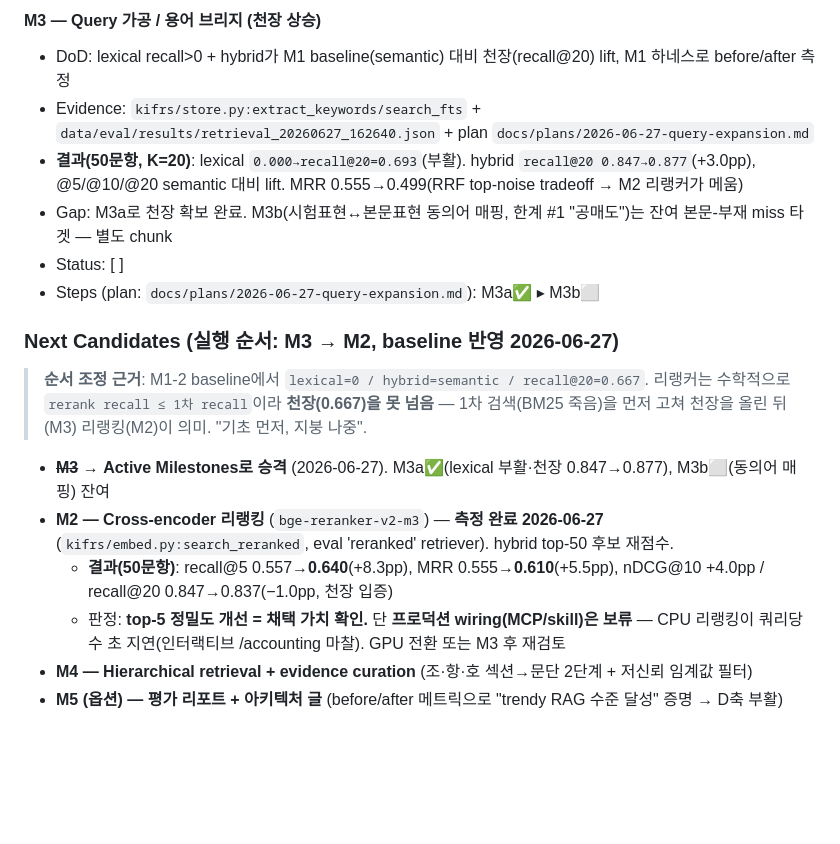
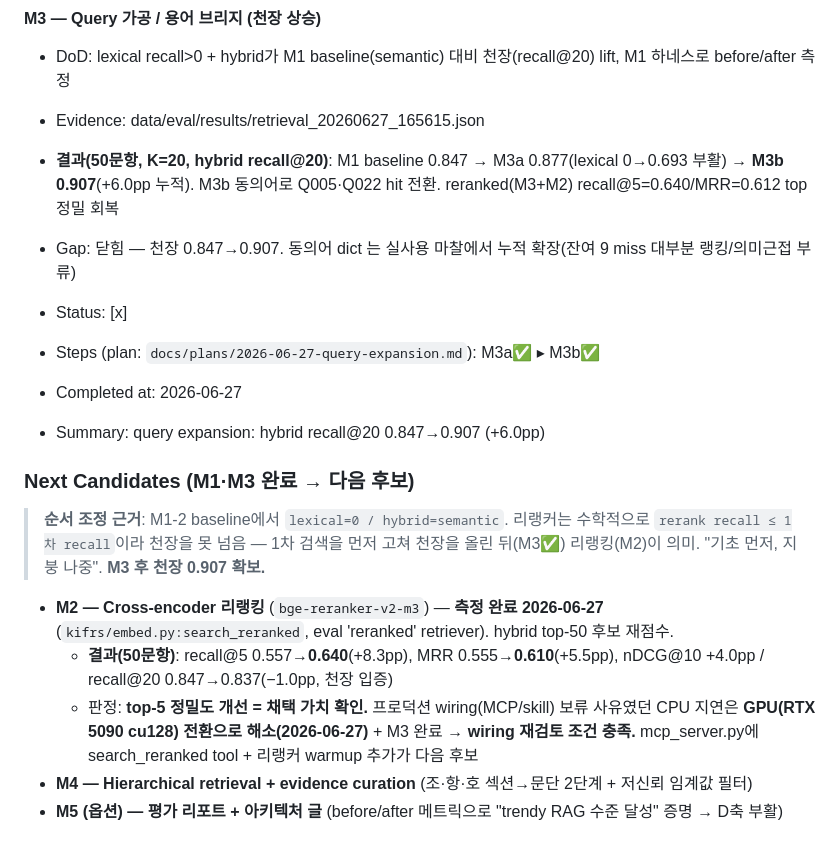
Before and after one commit to lumatic2/kifrs-rag, a Markdown page: ROADMAP.md, the part around one of its changes. GitHub-like rendering; blank space fills up the shorter version.

```diff
--- a/ROADMAP.md
+++ b/ROADMAP.md
@@ -53,17 +53,19 @@ K-IFRS 기준서를 프로그램적으로 조회할 공식 API/MCP가 부재.
 #### M3 — Query 가공 / 용어 브리지 (천장 상승)
 - DoD: lexical recall>0 + hybrid가 M1 baseline(semantic) 대비 천장(recall@20) lift, M1 하네스로 before/after 측정
-- Evidence: `kifrs/store.py:extract_keywords/search_fts` + `data/eval/results/retrieval_20260627_162640.json` + plan `docs/plans/2026-06-27-query-expansion.md`
-- **결과(50문항, K=20)**: lexical `0.000→recall@20=0.693`(부활). hybrid `recall@20 0.847→0.877`(+3.0pp), @5/@10/@20 semantic 대비 lift. MRR 0.555→0.499(RRF top-noise tradeoff → M2 리랭커가 메움)
-- Gap: M3a로 천장 확보 완료. M3b(시험표현↔본문표현 동의어 매핑, 한계 #1 "공매도")는 잔여 본문-부재 miss 타겟 — 별도 chunk
-- Status: [ ]
-- Steps (plan: `docs/plans/2026-06-27-query-expansion.md`): M3a✅ ▸ M3b⬜
+- Evidence: data/eval/results/retrieval_20260627_165615.json
+- **결과(50문항, K=20, hybrid recall@20)**: M1 baseline 0.847 → M3a 0.877(lexical 0→0.693 부활) → **M3b 0.907**(+6.0pp 누적). M3b 동의어로 Q005·Q022 hit 전환. reranked(M3+M2) recall@5=0.640/MRR=0.612 top 정밀 회복
+- Gap: 닫힘 — 천장 0.847→0.907. 동의어 dict 는 실사용 마찰에서 누적 확장(잔여 9 miss 대부분 랭킹/의미근접 부류)
+- Status: [x]
+- Steps (plan: `docs/plans/2026-06-27-query-expansion.md`): M3a✅ ▸ M3b✅
 
-### Next Candidates (실행 순서: M3 → M2, baseline 반영 2026-06-27)
-> **순서 조정 근거**: M1-2 baseline에서 `lexical=0 / hybrid=semantic / recall@20=0.667`. 리랭커는 수학적으로 `rerank recall ≤ 1차 recall`이라 **천장(0.667)을 못 넘음** — 1차 검색(BM25 죽음)을 먼저 고쳐 천장을 올린 뒤(M3) 리랭킹(M2)이 의미. "기초 먼저, 지붕 나중".
-- ~~**M3**~~ → **Active Milestones로 승격** (2026-06-27). M3a✅(lexical 부활·천장 0.847→0.877), M3b⬜(동의어 매핑) 잔여
+- Completed at: 2026-06-27
+- Summary: query expansion: hybrid recall@20 0.847→0.907 (+6.0pp)
+
+### Next Candidates (M1·M3 완료 → 다음 후보)
+> **순서 조정 근거**: M1-2 baseline에서 `lexical=0 / hybrid=semantic`. 리랭커는 수학적으로 `rerank recall ≤ 1차 recall`이라 천장을 못 넘음 — 1차 검색을 먼저 고쳐 천장을 올린 뒤(M3✅) 리랭킹(M2)이 의미. "기초 먼저, 지붕 나중". **M3 후 천장 0.907 확보.**
 - **M2 — Cross-encoder 리랭킹** (`bge-reranker-v2-m3`) — **측정 완료 2026-06-27** (`kifrs/embed.py:search_reranked`, eval 'reranked' retriever). hybrid top-50 후보 재점수.
   - **결과(50문항)**: recall@5 0.557→**0.640**(+8.3pp), MRR 0.555→**0.610**(+5.5pp), nDCG@10 +4.0pp / recall@20 0.847→0.837(−1.0pp, 천장 입증)
-  - 판정: **top-5 정밀도 개선 = 채택 가치 확인.** 단 **프로덕션 wiring(MCP/skill)은 보류** — CPU 리랭킹이 쿼리당 수 초 지연(인터랙티브 /accounting 마찰). GPU 전환 또는 M3 후 재검토
+  - 판정: **top-5 정밀도 개선 = 채택 가치 확인.** 프로덕션 wiring(MCP/skill) 보류 사유였던 CPU 지연은 **GPU(RTX 5090 cu128) 전환으로 해소(2026-06-27)** + M3 완료 → **wiring 재검토 조건 충족.** mcp_server.py에 search_reranked tool + 리랭커 warmup 추가가 다음 후보
 - **M4 — Hierarchical retrieval + evidence curation** (조·항·호 섹션→문단 2단계 + 저신뢰 임계값 필터)
 - **M5 (옵션) — 평가 리포트 + 아키텍처 글** (before/after 메트릭으로 "trendy RAG 수준 달성" 증명 → D축 부활)
 
```
Also changed, not shown: other parts of ROADMAP.md (+1 -1 lines), docs/plans/2026-06-27-query-expansion.md (+25 -4 lines).
